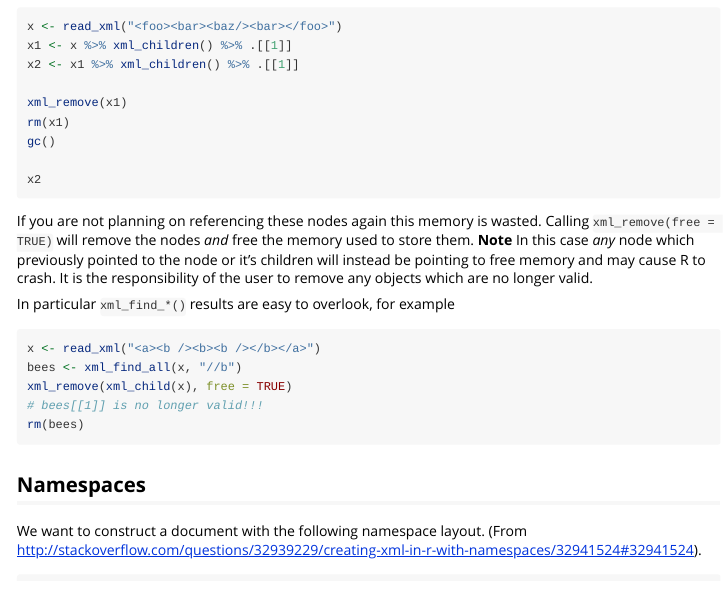
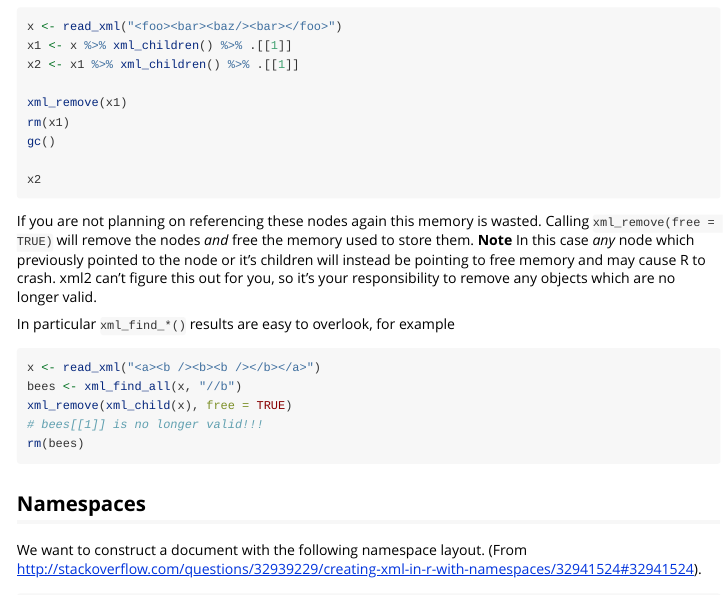
Before and after one commit to r-lib/xml2, an R Markdown document (vignettes/modification.Rmd): the page in a window 1100 px wide, from 4490 px down. Rendered offline with R 4.5, knitr and Pandoc, with nearby package versions.

Commit message:
Be more friendly!

```diff
--- a/vignettes/modification.Rmd
+++ b/vignettes/modification.Rmd
@@ -149,8 +149,8 @@ If you are not planning on referencing these nodes again this memory is wasted.
 Calling `xml_remove(free = TRUE)` will remove the nodes _and_ free the memory
 used to store them.  **Note** In this case _any_ node which previously pointed
 to the node or it's children will instead be pointing to free memory and may
-cause R to crash. It is the responsibility of the user to remove any objects
-which are no longer valid.
+cause R to crash. xml2 can't figure this out for you, so it's your
+responsibility to remove any objects which are no longer valid.
 
 In particular `xml_find_*()` results are easy to overlook, for example
 
```
